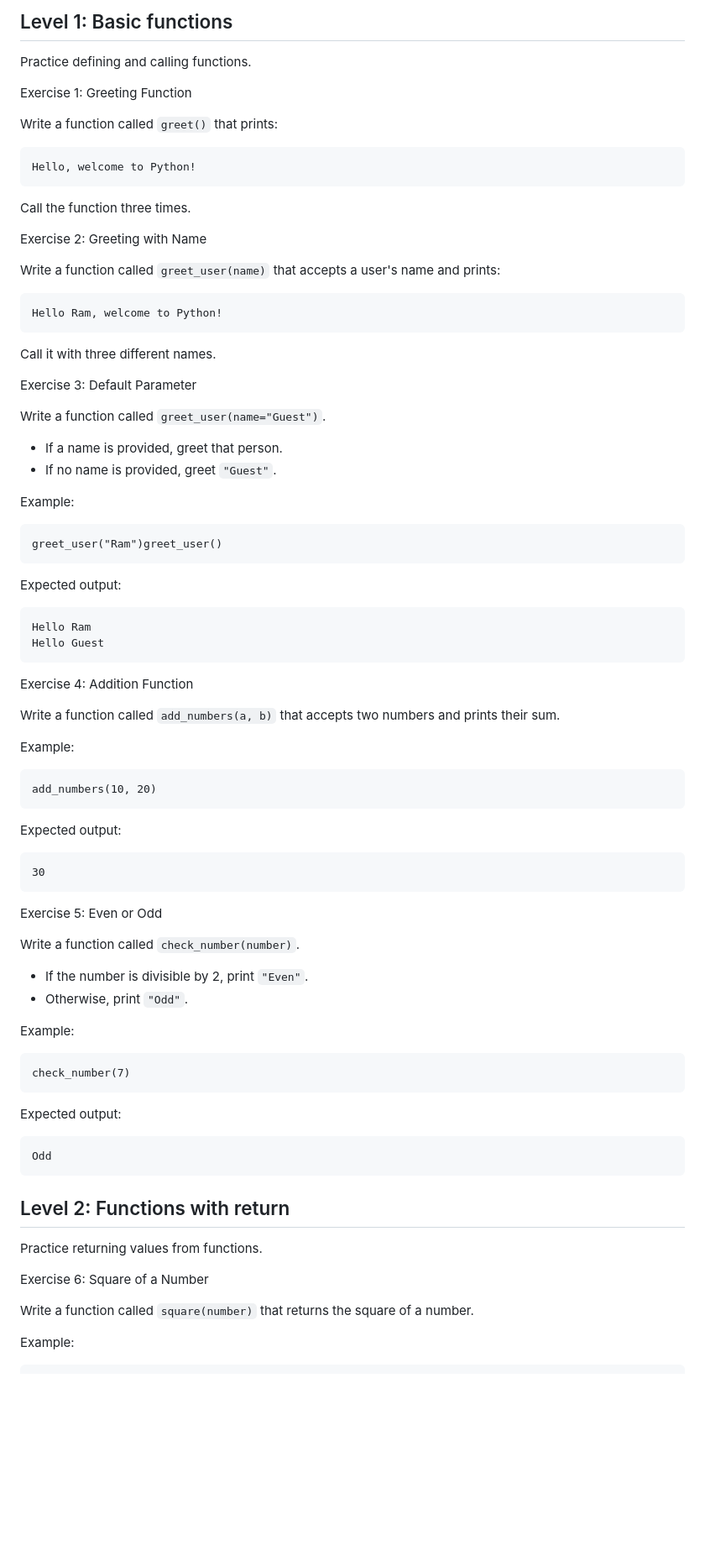
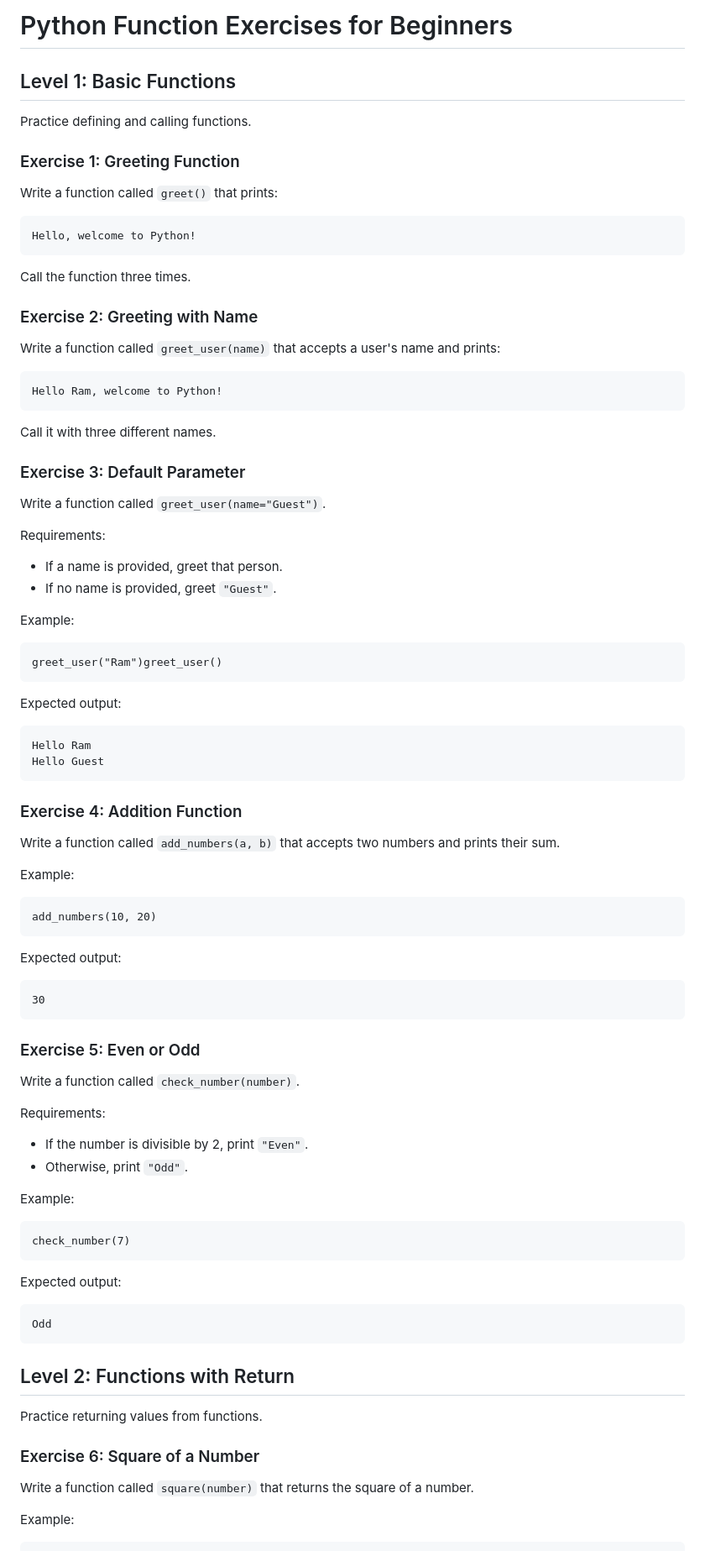
Before and after one commit to prakashtaz0091/classes, a Markdown page: python/exercises/exercise-7-function.md, the part around one of its changes. Shown at 84% size. Rendered like a GitHub page; blank space fills up the shorter version.

````diff
--- a/python/exercises/exercise-7-function.md
+++ b/python/exercises/exercise-7-function.md
@@ -1,8 +1,10 @@
-## Level 1: Basic functions
+# Python Function Exercises for Beginners
+
+## Level 1: Basic Functions
 
 Practice defining and calling functions.
 
-Exercise 1: Greeting Function
+### Exercise 1: Greeting Function
 
 Write a function called `greet()` that prints:
 
@@ -12,7 +14,7 @@ Hello, welcome to Python!
 
 Call the function three times.
 
-Exercise 2: Greeting with Name
+### Exercise 2: Greeting with Name
 
 Write a function called `greet_user(name)` that accepts a user's name and prints:
 
@@ -22,9 +24,11 @@ Hello Ram, welcome to Python!
 
 Call it with three different names.
 
-Exercise 3: Default Parameter
+### Exercise 3: Default Parameter
 
 Write a function called `greet_user(name="Guest")`.
+
+Requirements:
 
 - If a name is provided, greet that person.
 - If no name is provided, greet `"Guest"`.
@@ -42,7 +46,7 @@ Hello Ram
 Hello Guest
 ```
 
-Exercise 4: Addition Function
+### Exercise 4: Addition Function
 
 Write a function called `add_numbers(a, b)` that accepts two numbers and prints their sum.
 
@@ -58,9 +62,11 @@ Expected output:
 30
 ```
 
-Exercise 5: Even or Odd
+### Exercise 5: Even or Odd
 
 Write a function called `check_number(number)`.
+
+Requirements:
 
 - If the number is divisible by 2, print `"Even"`.
 - Otherwise, print `"Odd"`.
@@ -77,11 +83,11 @@ Expected output:
 Odd
 ```
 
-## Level 2: Functions with return
+## Level 2: Functions with Return
 
 Practice returning values from functions.
 
-Exercise 6: Square of a Number
+### Exercise 6: Square of a Number
 
 Write a function called `square(number)` that returns the square of a number.
 
````
Also changed, not shown: other parts of python/exercises/exercise-7-function.md (+46 -13 lines).
